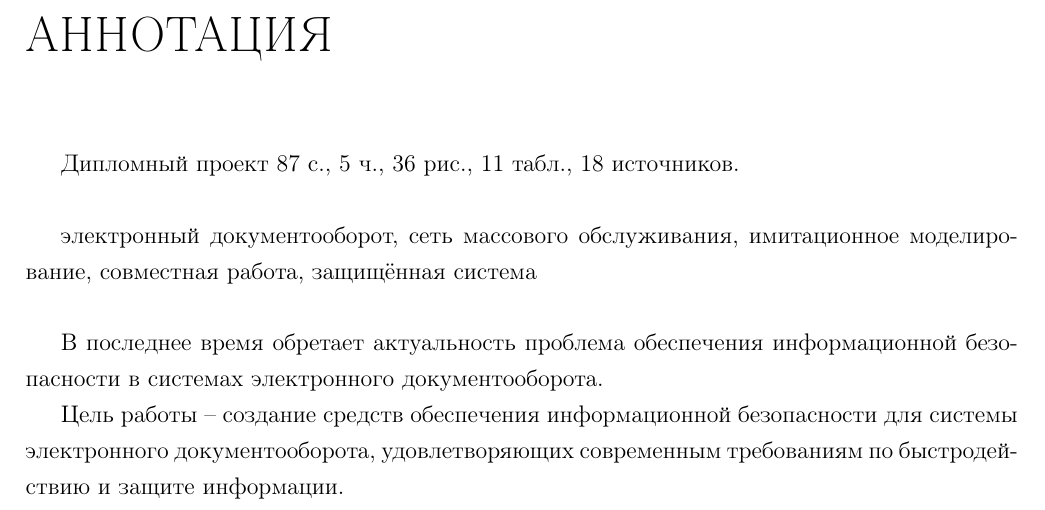
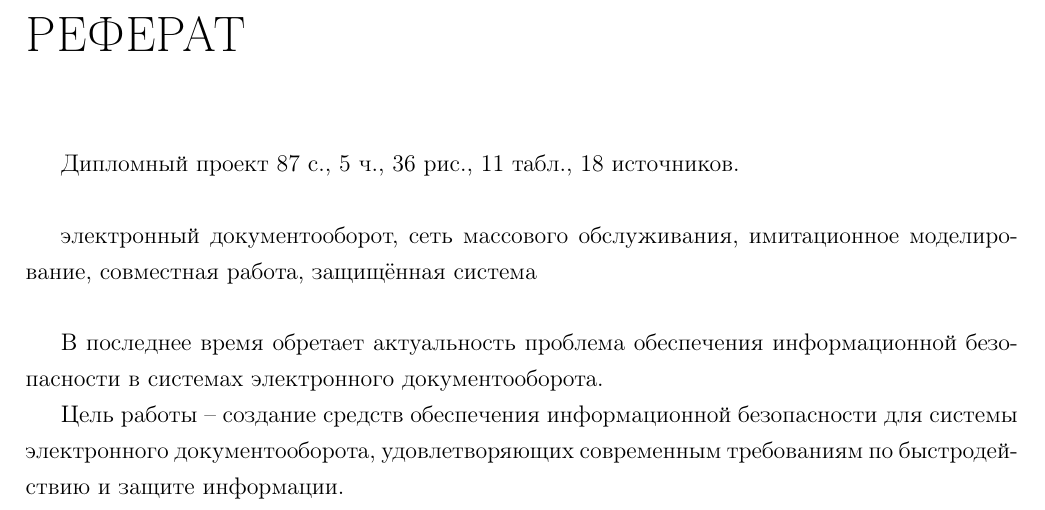
Before and after one commit to cppvik/diploma_latex, a LaTeX thesis (diploma.tex, which reads abstract.tex): part of page 2 of 85, cut at the place of the change. Compiled offline with pdfLaTeX; a LaTeX package or settings file that is missing is left out.

Commit message:
renamed: АННОТАЦИЯ -> РЕФЕРАТ
Signed-off-by: Victor Kartashov <victor.kartashov@gmail.com>

```diff
--- a/abstract.tex
+++ b/abstract.tex
@@ -1,5 +1,5 @@
 % \chapter*{\centerline{АННОТАЦИЯ}}				% Заголовок
-\chapter*{АННОТАЦИЯ}							% Заголовок
+\chapter*{РЕФЕРАТ}							% Заголовок
 
 Дипломный проект \pageref*{LastPage} с., 5 ч., 36 рис., 11 табл., 18 источников.
 
```
Also changed, not shown: diploma.pdf.
